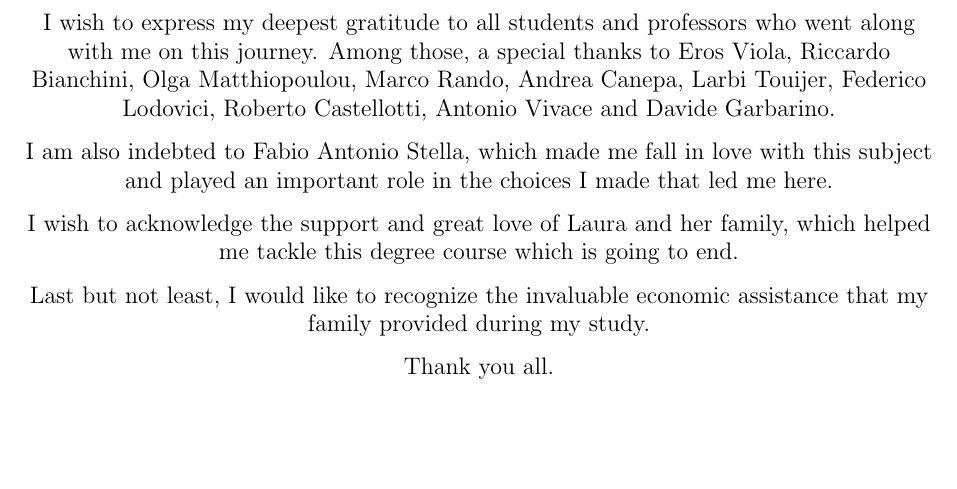
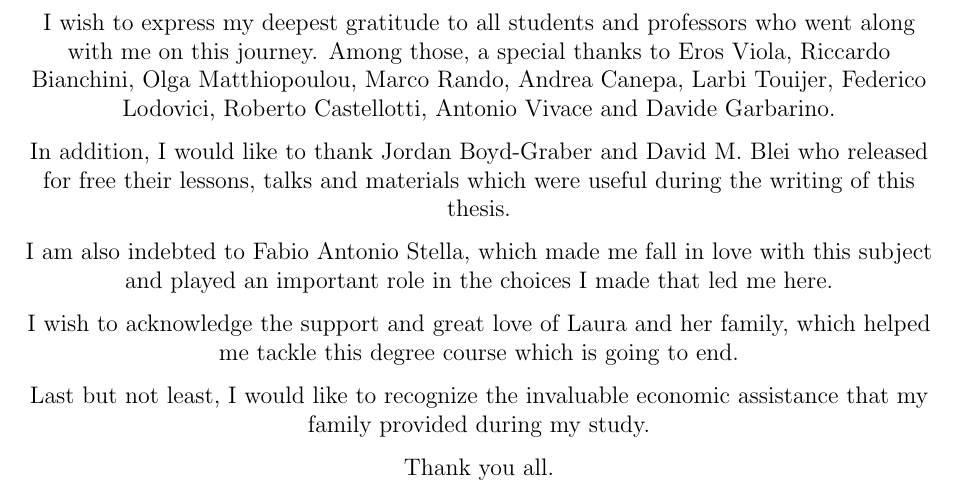
Before and after one commit to Davide95/msc_thesis, a LaTeX thesis (thesis/main.tex): part of page 4 of 56, cut so that both start at the same text, the shorter picture padded with empty space. Compiled offline with pdfLaTeX.

Commit message:
Dedication expanded

```diff
--- a/thesis/main.tex
+++ b/thesis/main.tex
@@ -51,6 +51,10 @@
     Andrea Canepa, Larbi Touijer, Federico Lodovici,
     Roberto Castellotti, Antonio Vivace and Davide Garbarino.
 
+    In addition, I would like to thank Jordan Boyd-Graber and
+    David M. Blei who released for free their lessons, talks and materials
+    which were useful during the writing of this thesis.
+
     I am also indebted to Fabio Antonio Stella,
     which made me fall in love with this subject
     and played an important role in the choices I made that led me here.
```
